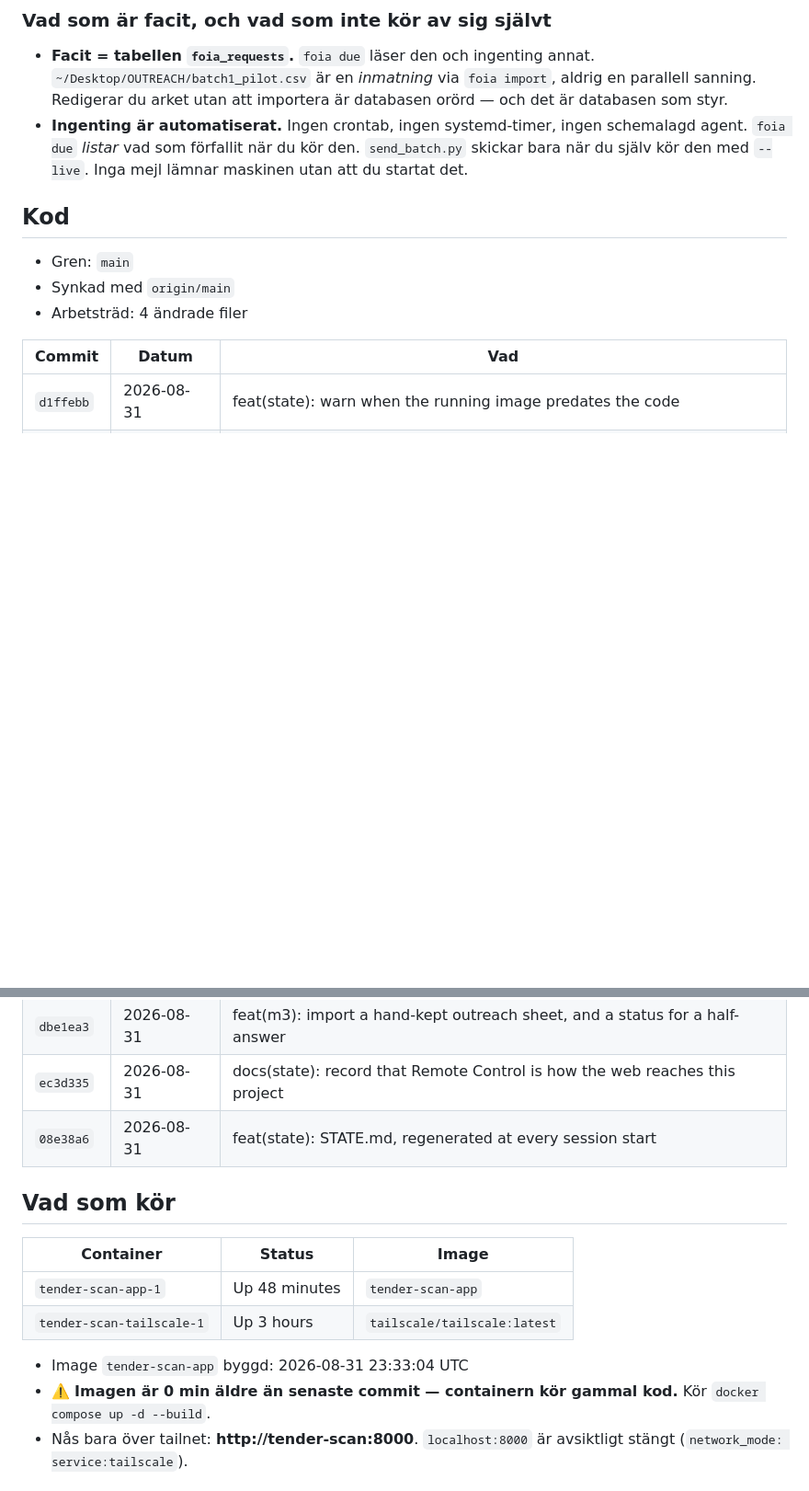
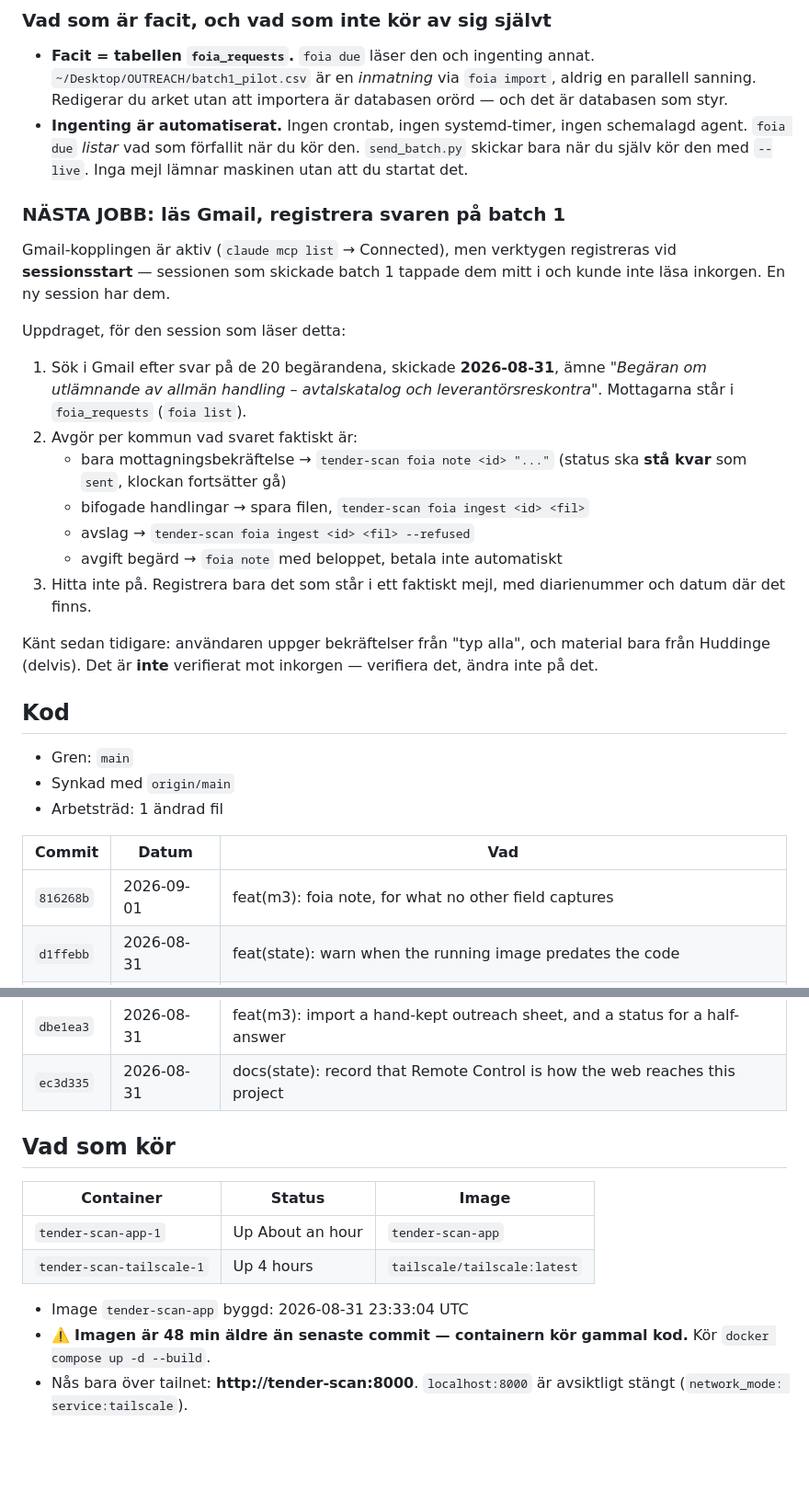
Before and after one commit to madlad-code/tender-scan, a Markdown page: STATE.md, 2 parts joined by grey strips. Shown at 92% size. Rendered like a GitHub page; blank space fills up the shorter version.

Commit message:
docs(state): hand off the Gmail triage of batch 1 to the next session
The Gmail connector is healthy but its tools register at session start, and
this session lost them mid-run — so the inbox could not be read here. The next
session gets the job, the search terms and the rule that nothing is recorded
that is not in an actual mail.

Co-Authored-By: Claude Opus 5 (1M context) <noreply@anthropic.com>

```diff
--- a/STATE.md
+++ b/STATE.md
@@ -62,16 +62,40 @@ Allt annat — säljmejl, samtal, möten — skrivs för hand här._
   schemalagd agent. `foia due` *listar* vad som förfallit när du kör den.
   `send_batch.py` skickar bara när du själv kör den med `--live`. Inga mejl
   lämnar maskinen utan att du startat det.
+### NÄSTA JOBB: läs Gmail, registrera svaren på batch 1
+
+Gmail-kopplingen är aktiv (`claude mcp list` → Connected), men verktygen
+registreras vid **sessionsstart** — sessionen som skickade batch 1 tappade dem
+mitt i och kunde inte läsa inkorgen. En ny session har dem.
+
+Uppdraget, för den session som läser detta:
+
+1. Sök i Gmail efter svar på de 20 begärandena, skickade **2026-08-31**, ämne
+   *"Begäran om utlämnande av allmän handling – avtalskatalog och
+   leverantörsreskontra"*. Mottagarna står i `foia_requests` (`foia list`).
+2. Avgör per kommun vad svaret faktiskt är:
+   - bara mottagningsbekräftelse → `tender-scan foia note <id> "..."`
+     (status ska **stå kvar** som `sent`, klockan fortsätter gå)
+   - bifogade handlingar → spara filen, `tender-scan foia ingest <id> <fil>`
+   - avslag → `tender-scan foia ingest <id> <fil> --refused`
+   - avgift begärd → `foia note` med beloppet, betala inte automatiskt
+3. Hitta inte på. Registrera bara det som står i ett faktiskt mejl, med
+   diarienummer och datum där det finns.
+
+Känt sedan tidigare: användaren uppger bekräftelser från "typ alla", och
+material bara från Huddinge (delvis). Det är **inte** verifierat mot inkorgen —
+verifiera det, ändra inte på det.
 <!-- MANUELLT:SLUT -->
 
 ## Kod
 
 - Gren: `main`
 - Synkad med `origin/main`
-- Arbetsträd: 4 ändrade filer
+- Arbetsträd: 1 ändrad fil
 
 | Commit | Datum | Vad |
 | --- | --- | --- |
+| `816268b` | 2026-09-01 | feat(m3): foia note, for what no other field captures |
 | `d1ffebb` | 2026-08-31 | feat(state): warn when the running image predates the code |
 | `260087a` | 2026-08-31 | chore(state): refresh |
 | `269d539` | 2026-08-31 | fix(ci): put the repo root on sys.path for bare pytest |
@@ -79,17 +103,16 @@ Allt annat — säljmejl, samtal, möten — skrivs för hand här._
 | `9a6db60` | 2026-08-31 | fix(state): only rewrite STATE.md when something actually changed |
 | `dbe1ea3` | 2026-08-31 | feat(m3): import a hand-kept outreach sheet, and a status for a half-answer |
 | `ec3d335` | 2026-08-31 | docs(state): record that Remote Control is how the web reaches this project |
-| `08e38a6` | 2026-08-31 | feat(state): STATE.md, regenerated at every session start |
 
 ## Vad som kör
 
 | Container | Status | Image |
 | --- | --- | --- |
-| `tender-scan-app-1` | Up 48 minutes | `tender-scan-app` |
-| `tender-scan-tailscale-1` | Up 3 hours | `tailscale/tailscale:latest` |
+| `tender-scan-app-1` | Up About an hour | `tender-scan-app` |
+| `tender-scan-tailscale-1` | Up 4 hours | `tailscale/tailscale:latest` |
 
 - Image `tender-scan-app` byggd: 2026-08-31 23:33:04 UTC
-- ⚠️ **Imagen är 0 min äldre än senaste commit — containern kör gammal kod.** Kör `docker compose up -d --build`.
+- ⚠️ **Imagen är 48 min äldre än senaste commit — containern kör gammal kod.** Kör `docker compose up -d --build`.
 - Nås bara över tailnet: **http://tender-scan:8000**. `localhost:8000` är avsiktligt stängt (`network_mode: service:tailscale`).
 
 ## Vad databasen innehåller
```
Also changed, not shown: other parts of STATE.md (+1 -1 lines).
